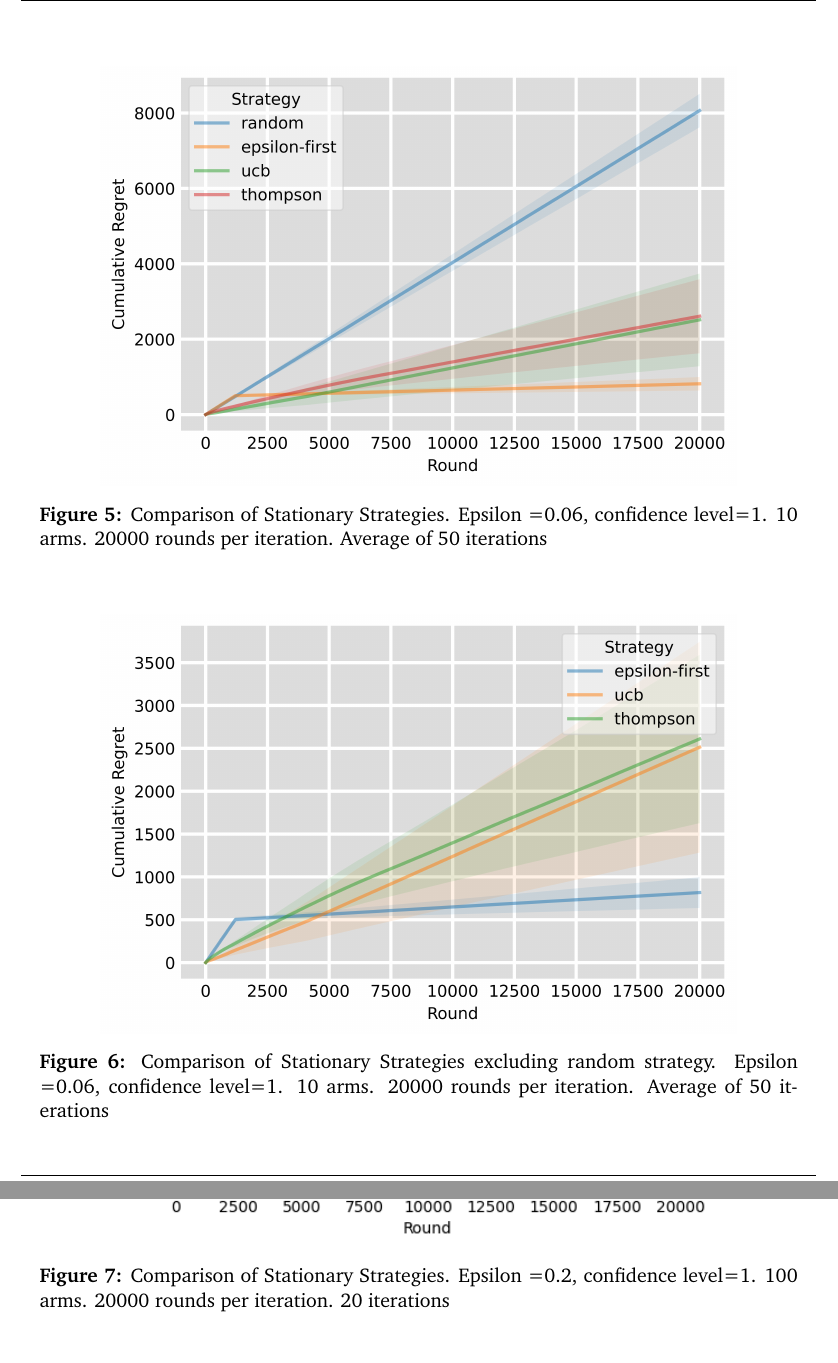
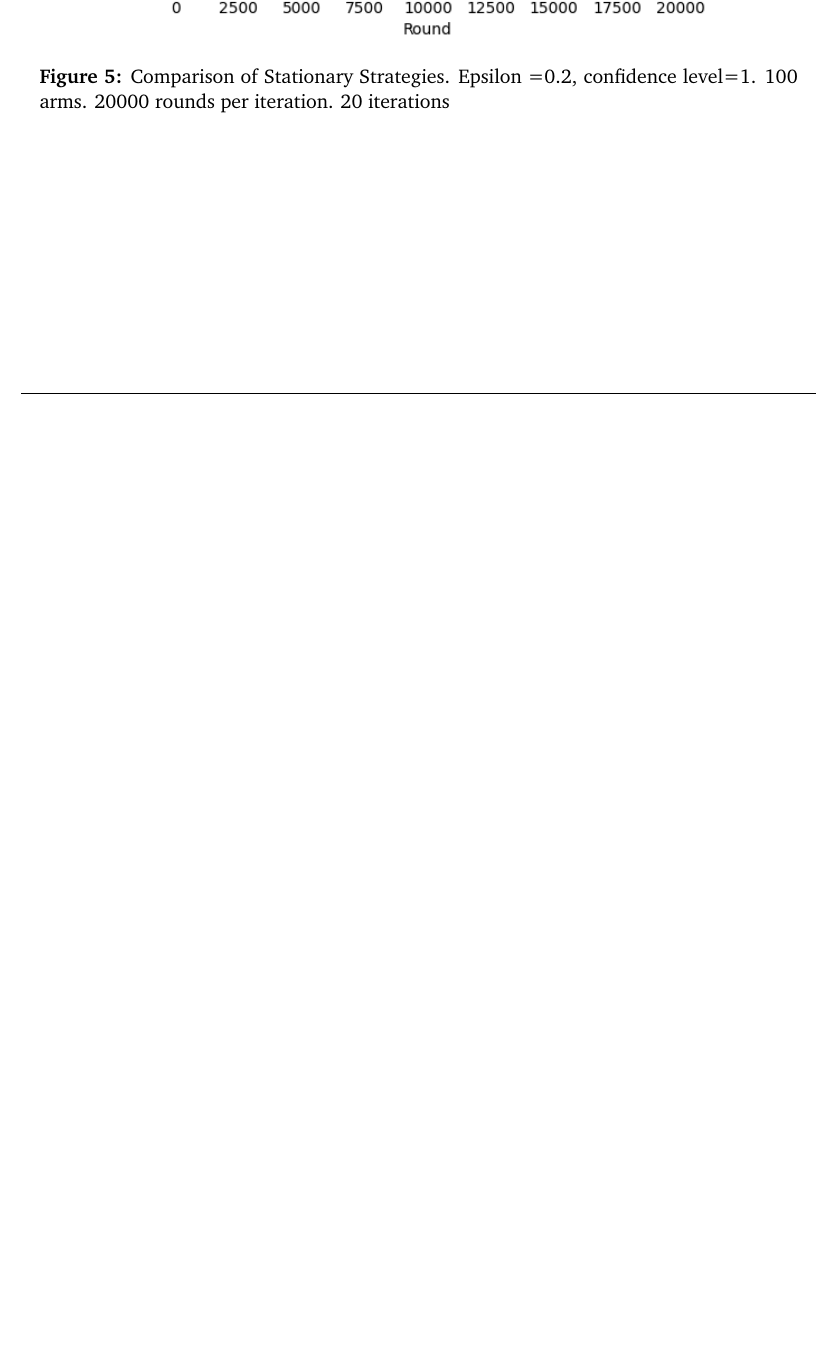
Before and after one commit to ShivamAmratlalPatel/M2RGroupProject, a LaTeX document (report/coursework.tex, which reads report/Simulations for Stationary Strategies.tex): two parts of pages 12 and 13 of 25 before the commit and part of page 12 of 24 after it, the two joined at a grey line, cut so that both start at the same text, the shorter picture padded with empty space. Compiled offline with pdfLaTeX.

Commit message:
Removed 10 machine figures

```diff
--- a/report/Simulations for Stationary Strategies.tex
+++ b/report/Simulations for Stationary Strategies.tex
@@ -29,20 +29,6 @@
 
 \begin{figure}[h]
     \centering
-    \includegraphics[width=0.8\textwidth]{figures/comparison_of_all_strategies_10_machines}
-    \caption[Comparison for 10 arms with random]{Comparison of Stationary Strategies. Epsilon =0.06, confidence level=1. 10 arms. 20000 rounds per iteration. Average of 50 iterations}
-    \label{fig:ten_arms_all_strategies}
-\end{figure}
-
-\begin{figure}[h]
-    \centering
-    \includegraphics[width=0.8\textwidth]{figures/comaprison_without_random_10_machines}
-    \caption[Comparison for 10 arms without random]{Comparison of Stationary Strategies excluding random strategy. Epsilon =0.06, confidence level=1. 10 arms. 20000 rounds per iteration. Average of 50 iterations}
-    \label{fig: 10 machine without random}
-\end{figure}
-
-\begin{figure}[h]
-    \centering
     \includegraphics[width=0.9\textwidth]{figures/100machines}
     \caption[Comparison for 100 arms]{Comparison of Stationary Strategies. Epsilon =0.2, confidence level=1. 100 arms. 20000 rounds per iteration. 20 iterations}
     \label{fig: all4}
```
